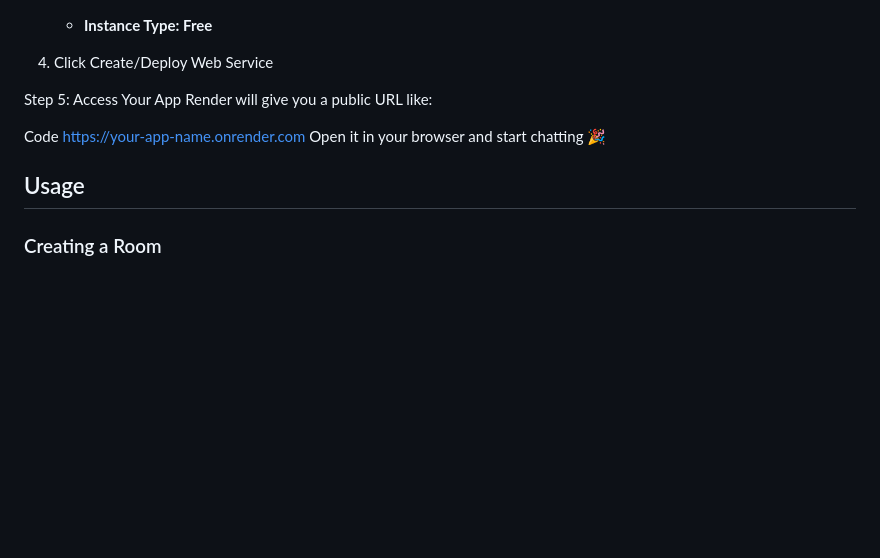
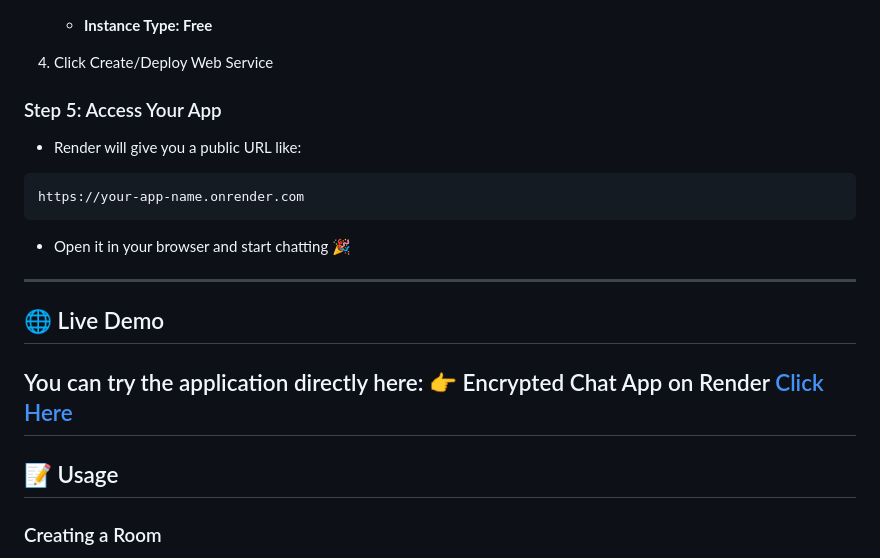
Before and after one commit to codewithvikas96-ui/Browser-based-chat-application, a Markdown page: README.md, the part around one of its changes. Drawn GitHub-style; blank space fills up the shorter version.

Commit message:
Refactor README sections and improve formatting
Updated README to improve formatting and clarity.

````diff
--- a/README.md
+++ b/README.md
@@ -106,14 +106,21 @@ git push -u origin main
 
 4. Click Create/Deploy Web Service
 
-Step 5: Access Your App
-Render will give you a public URL like:
+### Step 5: Access Your App
+- Render will give you a public URL like:
+```Code
+https://your-app-name.onrender.com
+```
+- Open it in your browser and start chatting 🎉
 
-Code
-https://your-app-name.onrender.com
-Open it in your browser and start chatting 🎉
+---
 
-## Usage
+## 🌐 Live Demo
+You can try the application directly here:
+👉 Encrypted Chat App on Render [Click Here](https://browser-based-chat-application.onrender.com)
+---
+
+## 📝 Usage
 
 ### Creating a Room
 
````
Also changed, not shown: other parts of README.md (+24 -7 lines).
